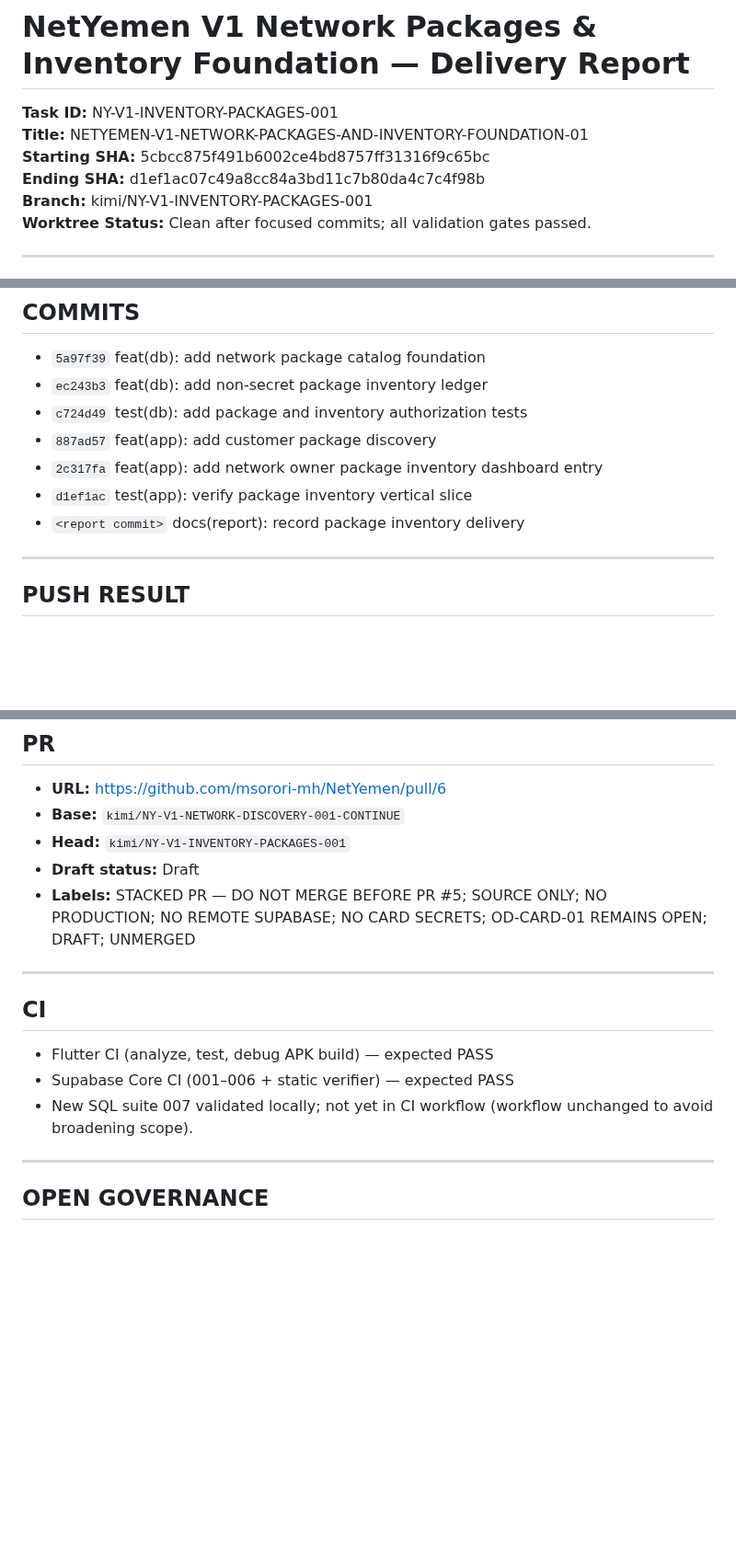
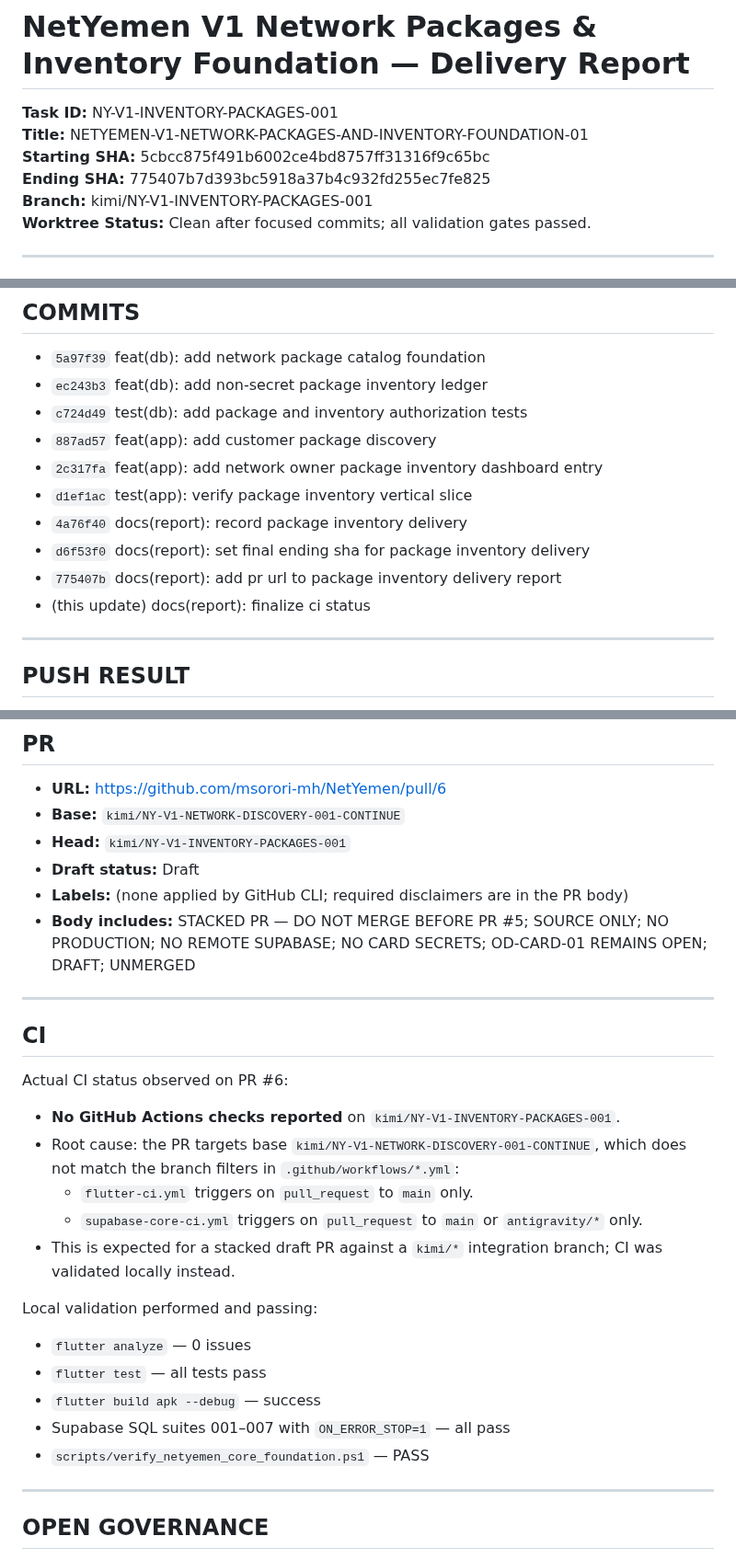
Before and after one commit to msorori-mh/NetYemen, a Markdown page: docs/reports/NY-V1-INVENTORY-PACKAGES-001-KIMI-REPORT.md, 3 parts joined by grey strips. Shown at 92% size. Rendered like a GitHub page; blank space fills up the shorter version.

Commit message:
docs(report): finalize ci status for package inventory delivery

```diff
--- a/docs/reports/NY-V1-INVENTORY-PACKAGES-001-KIMI-REPORT.md
+++ b/docs/reports/NY-V1-INVENTORY-PACKAGES-001-KIMI-REPORT.md
@@ -3,7 +3,7 @@
 **Task ID:** NY-V1-INVENTORY-PACKAGES-001
 **Title:** NETYEMEN-V1-NETWORK-PACKAGES-AND-INVENTORY-FOUNDATION-01
 **Starting SHA:** 5cbcc875f491b6002ce4bd8757ff31316f9c65bc
-**Ending SHA:** d1ef1ac07c49a8cc84a3bd11c7b80da4c7c4f98b
+**Ending SHA:** 775407b7d393bc5918a37b4c932fd255ec7fe825
 **Branch:** kimi/NY-V1-INVENTORY-PACKAGES-001
 **Worktree Status:** Clean after focused commits; all validation gates passed.
 
@@ -197,7 +197,10 @@ All owner UI is Arabic RTL.
 - `887ad57` feat(app): add customer package discovery
 - `2c317fa` feat(app): add network owner package inventory dashboard entry
 - `d1ef1ac` test(app): verify package inventory vertical slice
-- `<report commit>` docs(report): record package inventory delivery
+- `4a76f40` docs(report): record package inventory delivery
+- `d6f53f0` docs(report): set final ending sha for package inventory delivery
+- `775407b` docs(report): add pr url to package inventory delivery report
+- (this update) docs(report): finalize ci status
 
 ---
 
@@ -213,15 +216,28 @@ Branch `kimi/NY-V1-INVENTORY-PACKAGES-001` pushed to origin.
 - **Base:** `kimi/NY-V1-NETWORK-DISCOVERY-001-CONTINUE`
 - **Head:** `kimi/NY-V1-INVENTORY-PACKAGES-001`
 - **Draft status:** Draft
-- **Labels:** STACKED PR — DO NOT MERGE BEFORE PR #5; SOURCE ONLY; NO PRODUCTION; NO REMOTE SUPABASE; NO CARD SECRETS; OD-CARD-01 REMAINS OPEN; DRAFT; UNMERGED
+- **Labels:** (none applied by GitHub CLI; required disclaimers are in the PR body)
+- **Body includes:** STACKED PR — DO NOT MERGE BEFORE PR #5; SOURCE ONLY; NO PRODUCTION; NO REMOTE SUPABASE; NO CARD SECRETS; OD-CARD-01 REMAINS OPEN; DRAFT; UNMERGED
 
 ---
 
 ## CI
 
-- Flutter CI (analyze, test, debug APK build) — expected PASS
-- Supabase Core CI (001–006 + static verifier) — expected PASS
-- New SQL suite 007 validated locally; not yet in CI workflow (workflow unchanged to avoid broadening scope).
+Actual CI status observed on PR #6:
+
+- **No GitHub Actions checks reported** on `kimi/NY-V1-INVENTORY-PACKAGES-001`.
+- Root cause: the PR targets base `kimi/NY-V1-NETWORK-DISCOVERY-001-CONTINUE`, which does not match the branch filters in `.github/workflows/*.yml`:
+  - `flutter-ci.yml` triggers on `pull_request` to `main` only.
+  - `supabase-core-ci.yml` triggers on `pull_request` to `main` or `antigravity/*` only.
+- This is expected for a stacked draft PR against a `kimi/*` integration branch; CI was validated locally instead.
+
+Local validation performed and passing:
+
+- `flutter analyze` — 0 issues
+- `flutter test` — all tests pass
+- `flutter build apk --debug` — success
+- Supabase SQL suites 001–007 with `ON_ERROR_STOP=1` — all pass
+- `scripts/verify_netyemen_core_foundation.ps1` — PASS
 
 ---
 
```
